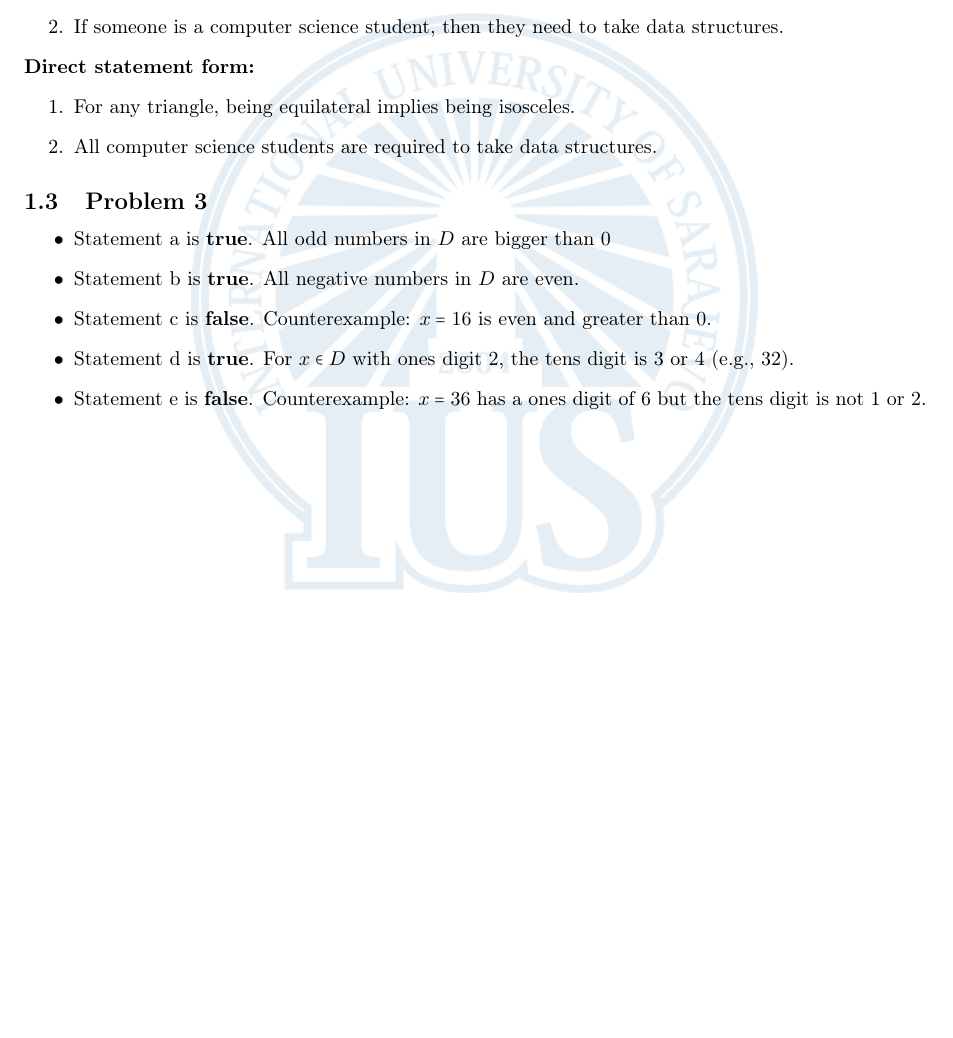
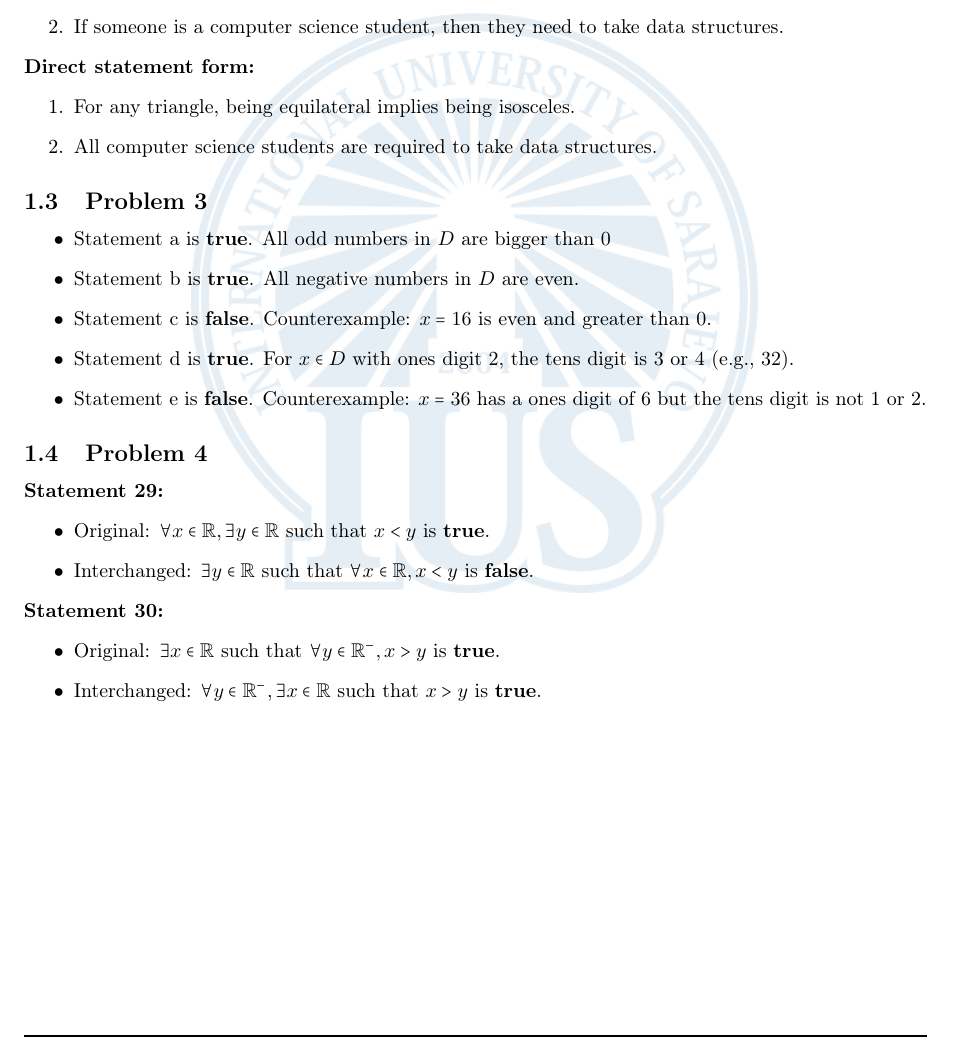
Before and after one commit to EmreArapcicUevak/Discrete-Mathematics-Homework, a LaTeX problem sheet (Homework3/Solution/Solution.tex): part of page 3 of 3, cut so that both start at the same text, the shorter picture padded with empty space. Compiled offline with pdfLaTeX.

Commit message:
Finish problem 4

```diff
--- a/Homework3/Solution/Solution.tex
+++ b/Homework3/Solution/Solution.tex
@@ -121,4 +121,18 @@
         \item Statement c is \textbf{false}. Counterexample: \( x = 16 \) is even and greater than 0.
         \item Statement d is \textbf{true}. For \( x \in D \) with ones digit 2, the tens digit is 3 or 4 (e.g., 32).
         \item Statement e is \textbf{false}. Counterexample: \( x = 36 \) has a ones digit of 6 but the tens digit is not 1 or 2.
-        \end{itemize}\end{document}
+    \end{itemize}
+
+    \subsection{Problem 4}
+    \textbf{Statement 29:}
+    \begin{itemize}
+        \item Original: \( \forall x \in \mathbb{R}, \exists y \in \mathbb{R} \text{ such that } x < y \) is \textbf{true}.
+        \item Interchanged: \( \exists y \in \mathbb{R} \text{ such that } \forall x \in \mathbb{R}, x < y \) is \textbf{false}.
+    \end{itemize}
+
+    \noindent \textbf{Statement 30:}
+    \begin{itemize}
+        \item Original: \( \exists x \in \mathbb{R} \text{ such that } \forall y \in \mathbb{R^-}, x > y \) is \textbf{true}.
+        \item Interchanged: \( \forall y \in \mathbb{R^-}, \exists x \in \mathbb{R} \text{ such that } x > y \) is \textbf{true}.
+    \end{itemize}
+\end{document}
```
Lines whose indentation alone changed are shown as unchanged.
